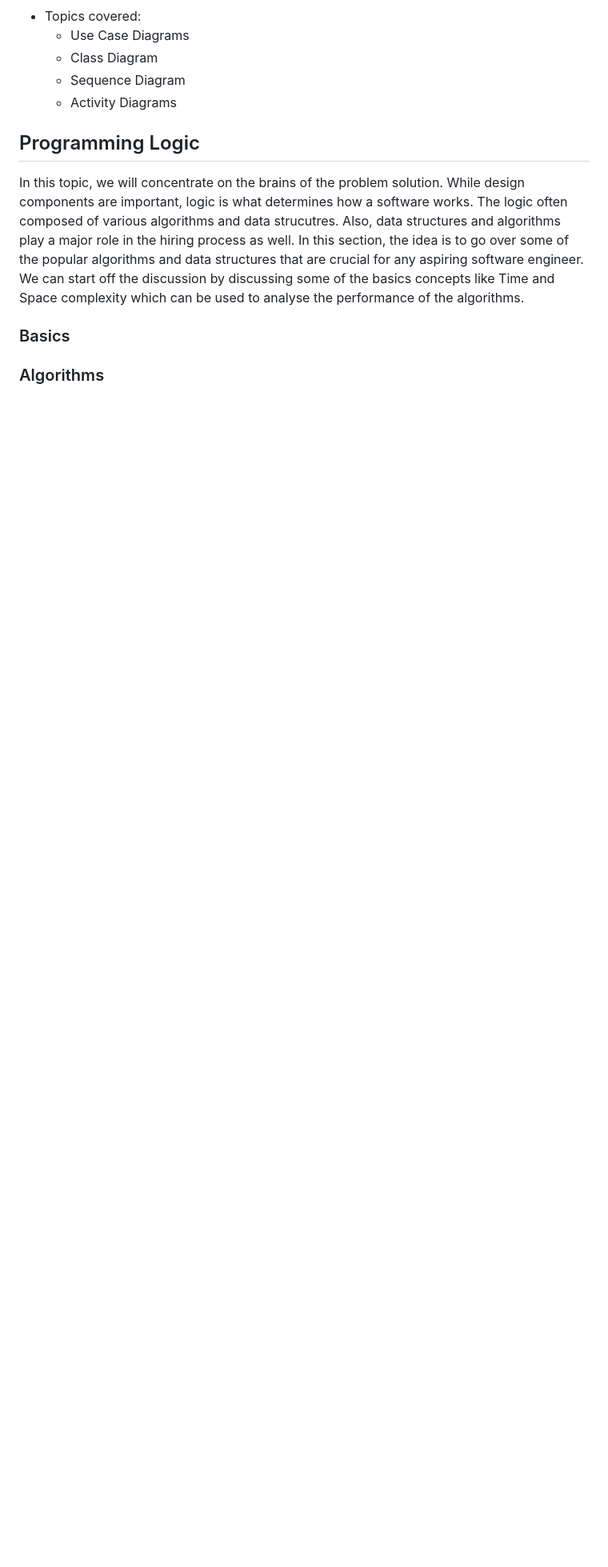
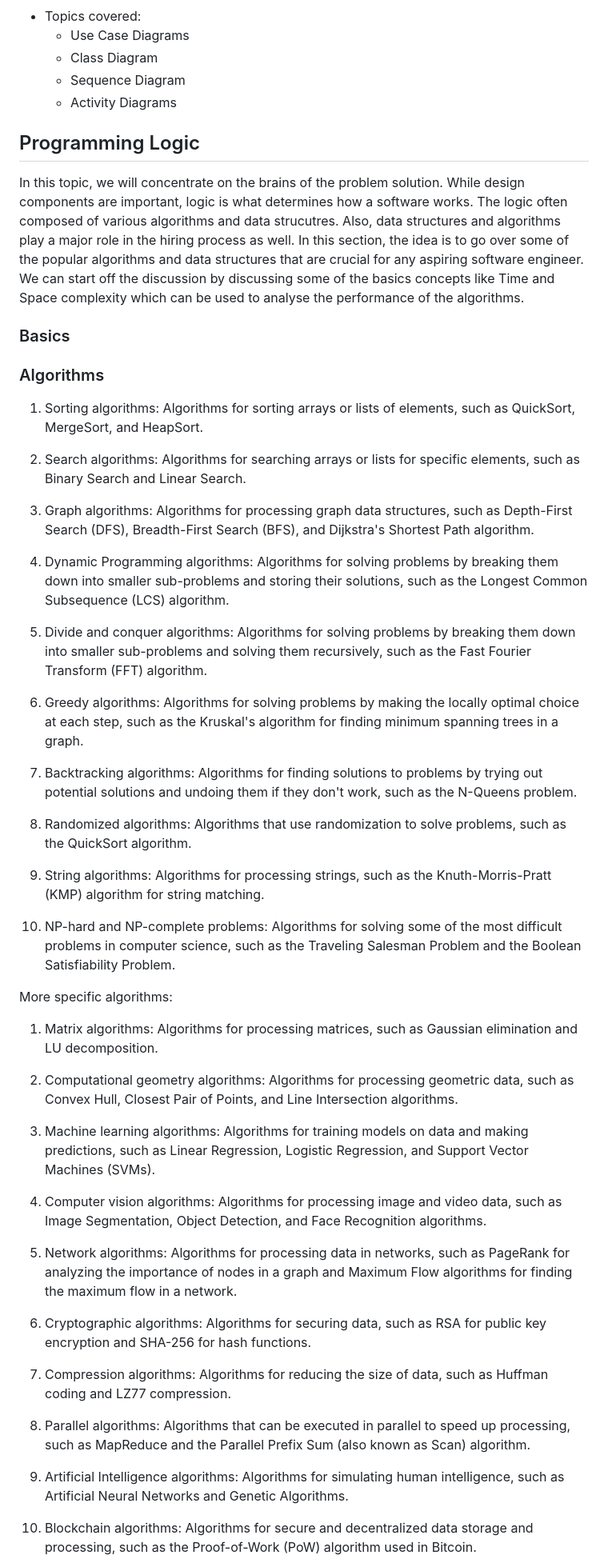
Before and after one commit to bharatsesham/low-level-design-primer, a Markdown page: README.md, the part around one of its changes. Shown at 80% size. GitHub-like rendering; blank space fills up the shorter version.

```diff
--- a/README.md
+++ b/README.md
@@ -91,3 +91,46 @@ In this topic, we will concentrate on the brains of the problem solution. While
 ### Basics
 
 ### Algorithms
+
+1. Sorting algorithms: Algorithms for sorting arrays or lists of elements, such as QuickSort, MergeSort, and HeapSort.
+
+2. Search algorithms: Algorithms for searching arrays or lists for specific elements, such as Binary Search and Linear Search.
+
+3. Graph algorithms: Algorithms for processing graph data structures, such as Depth-First Search (DFS), Breadth-First Search (BFS), and Dijkstra's Shortest Path algorithm.
+
+4. Dynamic Programming algorithms: Algorithms for solving problems by breaking them down into smaller sub-problems and storing their solutions, such as the Longest Common Subsequence (LCS) algorithm.
+
+5. Divide and conquer algorithms: Algorithms for solving problems by breaking them down into smaller sub-problems and solving them recursively, such as the Fast Fourier Transform (FFT) algorithm.
+
+6. Greedy algorithms: Algorithms for solving problems by making the locally optimal choice at each step, such as the Kruskal's algorithm for finding minimum spanning trees in a graph.
+
+7. Backtracking algorithms: Algorithms for finding solutions to problems by trying out potential solutions and undoing them if they don't work, such as the N-Queens problem.
+
+8. Randomized algorithms: Algorithms that use randomization to solve problems, such as the QuickSort algorithm.
+
+9. String algorithms: Algorithms for processing strings, such as the Knuth-Morris-Pratt (KMP) algorithm for string matching.
+
+10. NP-hard and NP-complete problems: Algorithms for solving some of the most difficult problems in computer science, such as the Traveling Salesman Problem and the Boolean Satisfiability Problem.
+
+More specific algorithms:
+
+1. Matrix algorithms: Algorithms for processing matrices, such as Gaussian elimination and LU decomposition.
+
+2. Computational geometry algorithms: Algorithms for processing geometric data, such as Convex Hull, Closest Pair of Points, and Line Intersection algorithms.
+
+3. Machine learning algorithms: Algorithms for training models on data and making predictions, such as Linear Regression, Logistic Regression, and Support Vector Machines (SVMs).
+
+4. Computer vision algorithms: Algorithms for processing image and video data, such as Image Segmentation, Object Detection, and Face Recognition algorithms.
+
+5. Network algorithms: Algorithms for processing data in networks, such as PageRank for analyzing the importance of nodes in a graph and Maximum Flow algorithms for finding the maximum flow in a network.
+
+6. Cryptographic algorithms: Algorithms for securing data, such as RSA for public key encryption and SHA-256 for hash functions.
+
+7. Compression algorithms: Algorithms for reducing the size of data, such as Huffman coding and LZ77 compression.
+
+8. Parallel algorithms: Algorithms that can be executed in parallel to speed up processing, such as MapReduce and the Parallel Prefix Sum (also known as Scan) algorithm.
+
+9. Artificial Intelligence algorithms: Algorithms for simulating human intelligence, such as Artificial Neural Networks and Genetic Algorithms.
+
+10. Blockchain algorithms: Algorithms for secure and decentralized data storage and processing, such as the Proof-of-Work (PoW) algorithm used in Bitcoin.
+
```
Also changed, not shown: other parts of README.md (+32 -0 lines).
